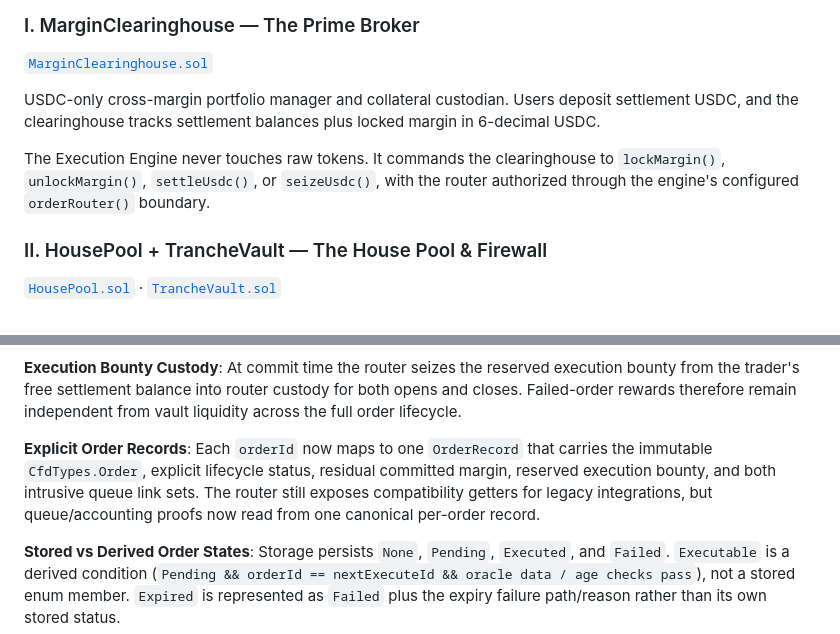
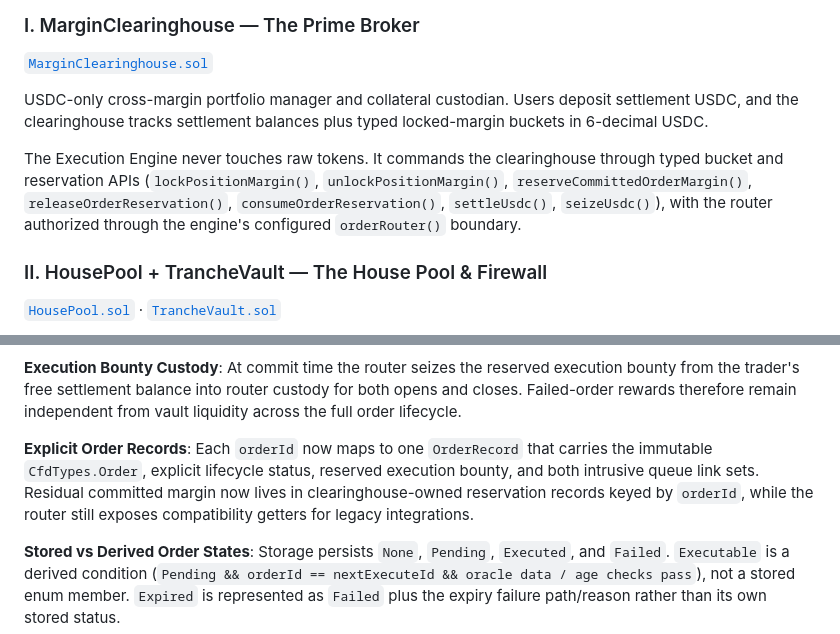
Before and after one commit to Plether-Fi/plether-core, a Markdown page: src/perps/README.md, 2 parts joined by grey strips. Rendered like a GitHub page.

Commit message:
Refresh perps docs for reservation model

```diff
--- a/src/perps/README.md
+++ b/src/perps/README.md
@@ -34,9 +34,9 @@ These domains intentionally answer different questions and should not silently s
 
 [`MarginClearinghouse.sol`](MarginClearinghouse.sol)
 
-USDC-only cross-margin portfolio manager and collateral custodian. Users deposit settlement USDC, and the clearinghouse tracks settlement balances plus locked margin in 6-decimal USDC.
+USDC-only cross-margin portfolio manager and collateral custodian. Users deposit settlement USDC, and the clearinghouse tracks settlement balances plus typed locked-margin buckets in 6-decimal USDC.
 
-The Execution Engine never touches raw tokens. It commands the clearinghouse to `lockMargin()`, `unlockMargin()`, `settleUsdc()`, or `seizeUsdc()`, with the router authorized through the engine's configured `orderRouter()` boundary.
+The Execution Engine never touches raw tokens. It commands the clearinghouse through typed bucket and reservation APIs (`lockPositionMargin()`, `unlockPositionMargin()`, `reserveCommittedOrderMargin()`, `releaseOrderReservation()`, `consumeOrderReservation()`, `settleUsdc()`, `seizeUsdc()`), with the router authorized through the engine's configured `orderRouter()` boundary.
 
 ### II. HousePool + TrancheVault — The House Pool & Firewall
 
@@ -65,7 +65,7 @@ Two-step asynchronous **Commit-Reveal** intent pipeline:
 
 **Execution Bounty Custody**: At commit time the router seizes the reserved execution bounty from the trader's free settlement balance into router custody for both opens and closes. Failed-order rewards therefore remain independent from vault liquidity across the full order lifecycle.
 
-**Explicit Order Records**: Each `orderId` now maps to one `OrderRecord` that carries the immutable `CfdTypes.Order`, explicit lifecycle status, residual committed margin, reserved execution bounty, and both intrusive queue link sets. The router still exposes compatibility getters for legacy integrations, but queue/accounting proofs now read from one canonical per-order record.
+**Explicit Order Records**: Each `orderId` now maps to one `OrderRecord` that carries the immutable `CfdTypes.Order`, explicit lifecycle status, reserved execution bounty, and both intrusive queue link sets. Residual committed margin now lives in clearinghouse-owned reservation records keyed by `orderId`, while the router still exposes compatibility getters for legacy integrations.
 
 **Stored vs Derived Order States**: Storage persists `None`, `Pending`, `Executed`, and `Failed`. `Executable` is a derived condition (`Pending && orderId == nextExecuteId && oracle data / age checks pass`), not a stored enum member. `Expired` is represented as `Failed` plus the expiry failure path/reason rather than its own stored status.
 
```
Also changed, not shown: src/perps/ACCOUNTING_SPEC.md (+1 -1 lines), src/perps/SECURITY.md (+4 -4 lines).
